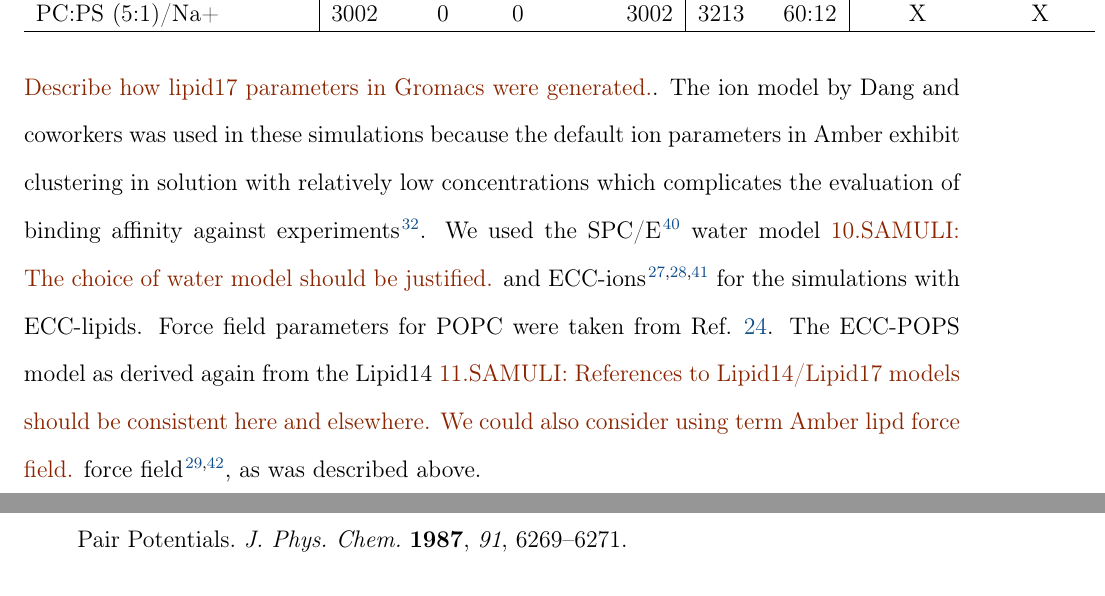
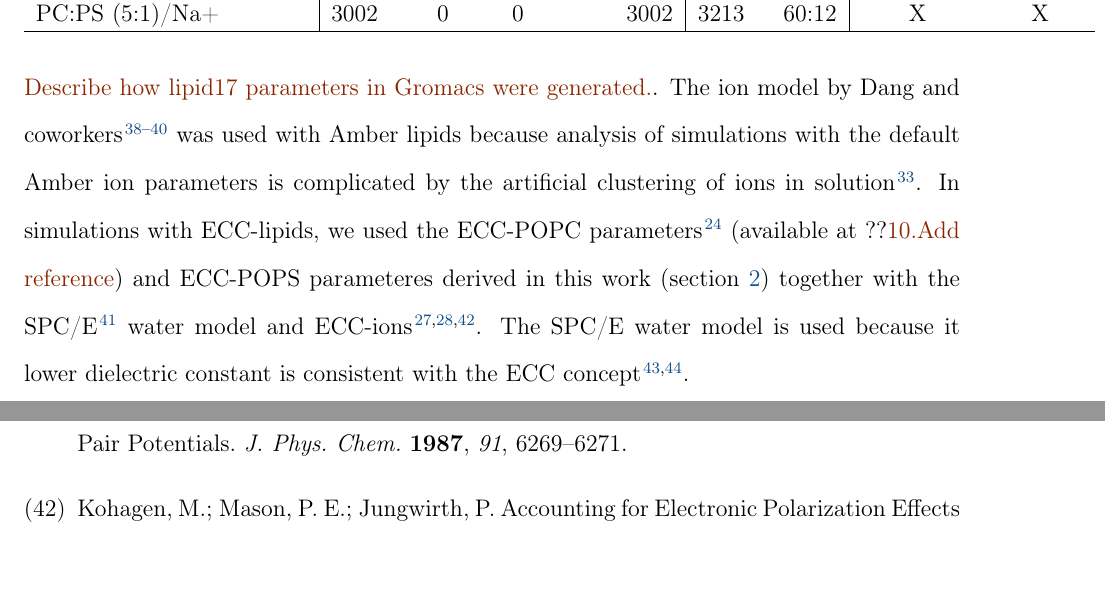
Before and after one commit to jmelcr/ecc_lipids, a LaTeX paper (Manuscript/manuscript.tex): two parts of pages 6 and 30 of 34 before the commit and two parts of pages 6 and 31 of 34 after it, joined at a grey line, cut so that both start at the same text. Compiled offline with pdfLaTeX.

Commit message:
Update methods section

```diff
--- a/Manuscript/manuscript.tex
+++ b/Manuscript/manuscript.tex
@@ -454,18 +454,15 @@ we used the Lipid14 parameters~\cite{dickson14} for POPC, the Lipid17 parameters
 the TIP3P water model~\cite{jorgensen83}, and ion models by Dang and coworkers~\cite{smith94,chang1999,dang2006}.
 The Lipid14 parameters in Gromacs format were downloaded from ?? \todo{SAMULI: Add this} and
 the Lipid17 parameters were \todo{SAMULI: Describe how lipid17 parameters in Gromacs were generated.}.
-The ion model by Dang and coworkers was used in these simulations because
-the default ion parameters in Amber exhibit clustering in solution with relatively
-low concentrations which complicates the evaluation of binding affinity against experiments \cite{nmrlipids_proj4}.
-We used the SPC/E~\cite{Berendsen1987} water model \todo{SAMULI: The choice of water model should be justified.}
-and ECC-ions \cite{martinek17, kohagen16, Pluharova2014}
-for the simulations with ECC-lipids.
-Force field parameters for POPC were taken from Ref.~\citenum{melcr18}.
-The ECC-POPS model as derived again from the Lipid14
-\todo{SAMULI: References to Lipid14/Lipid17 models should be consistent here and elsewhere.
-We could also consider using term Amber lipd force field.}
-force field~\cite{dickson14, lipid17-future}, as was described above.
-
+The ion model by Dang and coworkers~\cite{smith94,chang1999,dang2006} was used with Amber lipids because
+analysis of simulations with the default Amber ion parameters is complicated by the artificial
+clustering of ions in solution \cite{nmrlipids_proj4}.
+In simulations with ECC-lipids,
+we used the ECC-POPC parameters~\cite{melcr18} (available at ??\todo{Add reference}) and ECC-POPS
+parameteres derived in this work (section \ref{section:ecc}) together with the SPC/E~\cite{Berendsen1987}
+water model and ECC-ions \cite{martinek17, kohagen16, Pluharova2014}.
+The SPC/E water model is used because it lower dielectric constant is consistent with the
+ECC concept \cite{leontyev11,leontyev14}.
 
 
 
```
Also changed, not shown: Manuscript/manuscript.tex (8 more changed lines).
